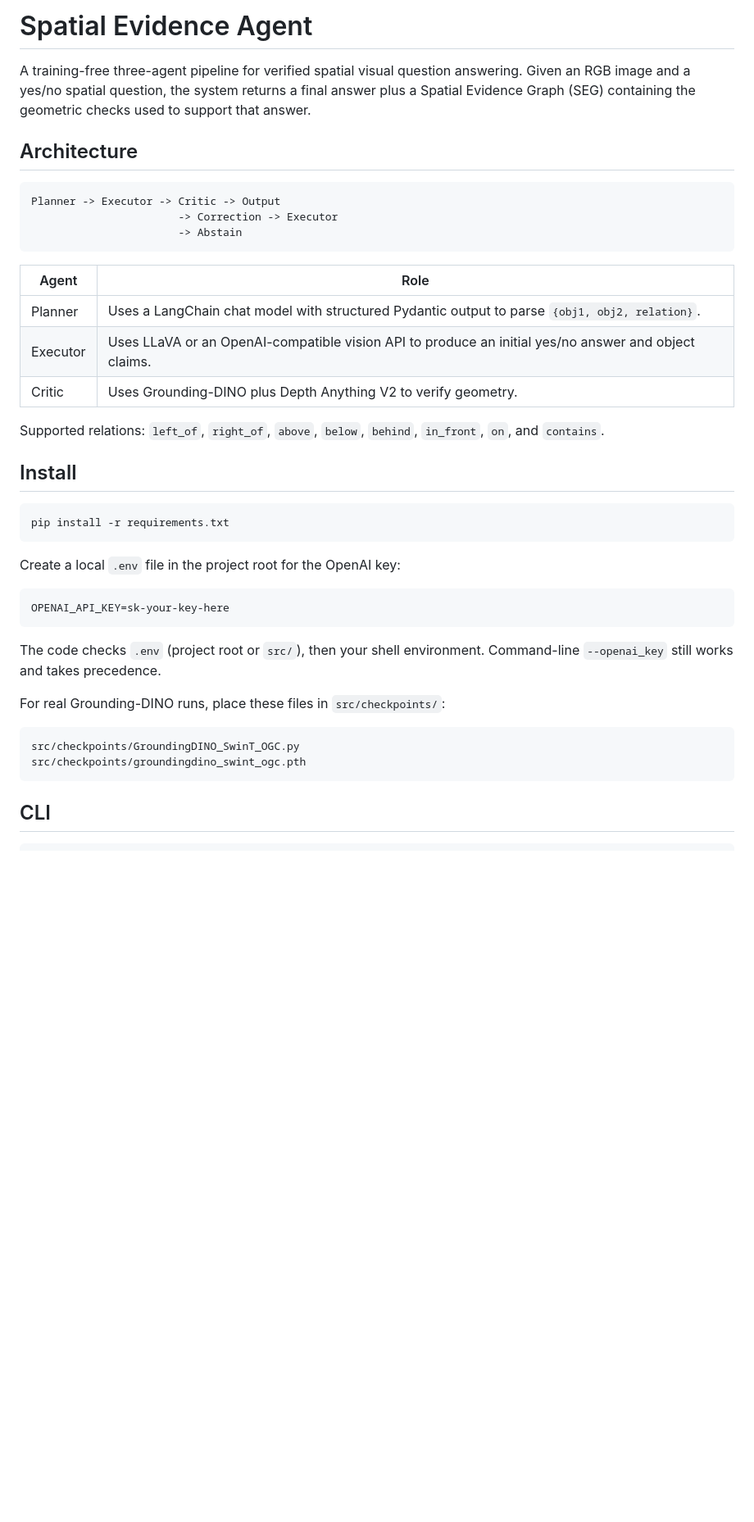
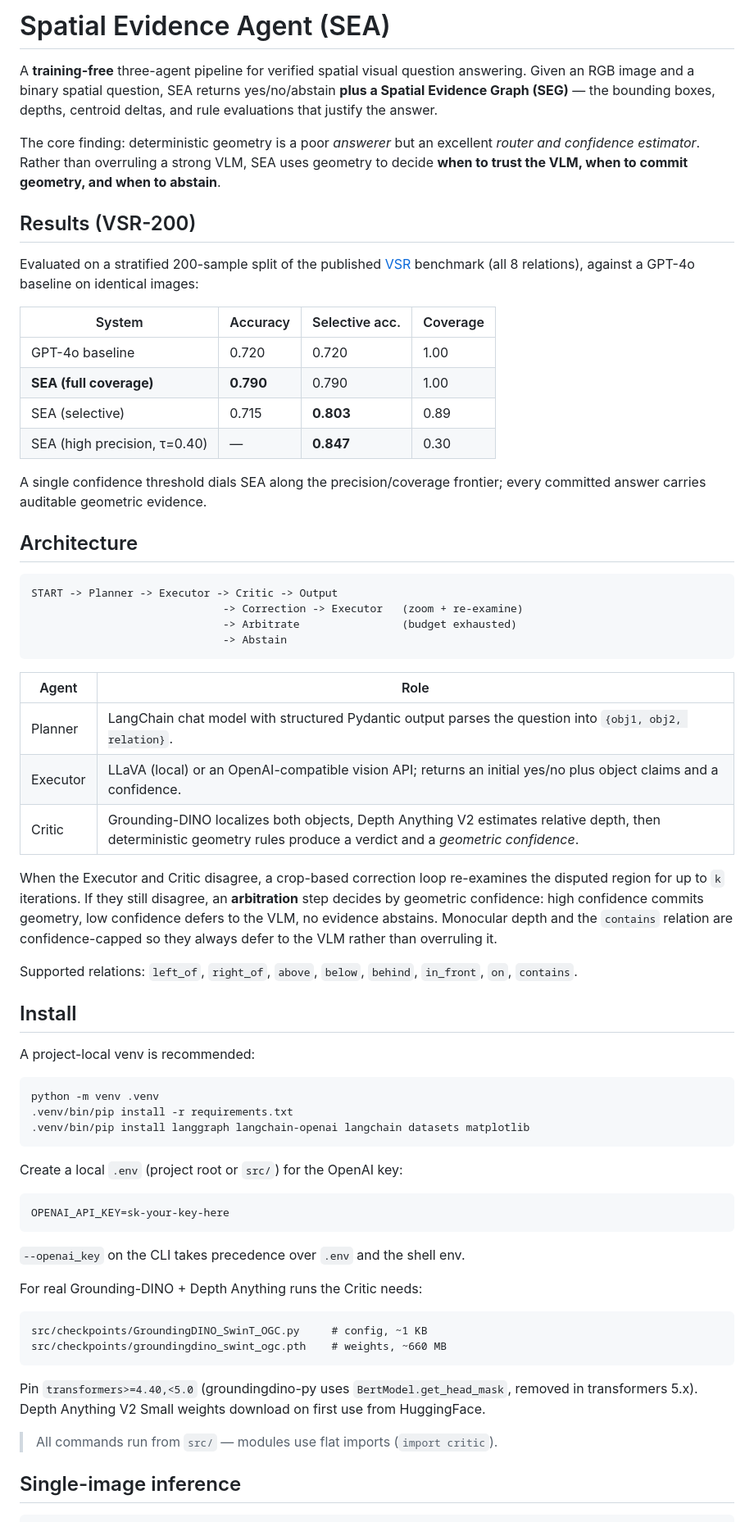
Before and after one commit to 1minute99/CSE-252D_project, a Markdown page: README.md, the part around one of its changes. Shown at 82% size. GitHub-like rendering; blank space fills up the shorter version.

````diff
--- a/README.md
+++ b/README.md
@@ -1,49 +1,87 @@
-# Spatial Evidence Agent
+# Spatial Evidence Agent (SEA)
 
-A training-free three-agent pipeline for verified spatial visual question
-answering. Given an RGB image and a yes/no spatial question, the system returns
-a final answer plus a Spatial Evidence Graph (SEG) containing the geometric
-checks used to support that answer.
+A **training-free** three-agent pipeline for verified spatial visual question
+answering. Given an RGB image and a binary spatial question, SEA returns
+yes/no/abstain **plus a Spatial Evidence Graph (SEG)** — the bounding boxes,
+depths, centroid deltas, and rule evaluations that justify the answer.
+
+The core finding: deterministic geometry is a poor *answerer* but an excellent
+*router and confidence estimator*. Rather than overruling a strong VLM, SEA
+uses geometry to decide **when to trust the VLM, when to commit geometry, and
+when to abstain**.
+
+## Results (VSR-200)
+
+Evaluated on a stratified 200-sample split of the published
+[VSR](https://github.com/cambridgeltl/visual-spatial-reasoning) benchmark
+(all 8 relations), against a GPT-4o baseline on identical images:
+
+| System | Accuracy | Selective acc. | Coverage |
+| --- | --- | --- | --- |
+| GPT-4o baseline | 0.720 | 0.720 | 1.00 |
+| **SEA (full coverage)** | **0.790** | 0.790 | 1.00 |
+| SEA (selective) | 0.715 | **0.803** | 0.89 |
+| SEA (high precision, τ=0.40) | — | **0.847** | 0.30 |
+
+A single confidence threshold dials SEA along the precision/coverage frontier;
+every committed answer carries auditable geometric evidence.
 
 ## Architecture
 
 ```text
-Planner -> Executor -> Critic -> Output
-                       -> Correction -> Executor
-                       -> Abstain
+START -> Planner -> Executor -> Critic -> Output
+                              -> Correction -> Executor   (zoom + re-examine)
+                              -> Arbitrate                (budget exhausted)
+                              -> Abstain
 ```
 
 | Agent | Role |
 | --- | --- |
-| Planner | Uses a LangChain chat model with structured Pydantic output to parse `{obj1, obj2, relation}`. |
-| Executor | Uses LLaVA or an OpenAI-compatible vision API to produce an initial yes/no answer and object claims. |
-| Critic | Uses Grounding-DINO plus Depth Anything V2 to verify geometry. |
+| Planner | LangChain chat model with structured Pydantic output parses the question into `{obj1, obj2, relation}`. |
+| Executor | LLaVA (local) or an OpenAI-compatible vision API; returns an initial yes/no plus object claims and a confidence. |
+| Critic | Grounding-DINO localizes both objects, Depth Anything V2 estimates relative depth, then deterministic geometry rules produce a verdict and a *geometric confidence*. |
+
+When the Executor and Critic disagree, a crop-based correction loop re-examines
+the disputed region for up to `k` iterations. If they still disagree, an
+**arbitration** step decides by geometric confidence: high confidence commits
+geometry, low confidence defers to the VLM, no evidence abstains. Monocular
+depth and the `contains` relation are confidence-capped so they always defer to
+the VLM rather than overruling it.
 
 Supported relations: `left_of`, `right_of`, `above`, `below`, `behind`,
-`in_front`, `on`, and `contains`.
+`in_front`, `on`, `contains`.
 
 ## Install
 
+A project-local venv is recommended:
+
 ```bash
-pip install -r requirements.txt
+python -m venv .venv
+.venv/bin/pip install -r requirements.txt
+.venv/bin/pip install langgraph langchain-openai langchain datasets matplotlib
 ```
 
-Create a local `.env` file in the project root for the OpenAI key:
+Create a local `.env` (project root or `src/`) for the OpenAI key:
 
 ```text
 OPENAI_API_KEY=sk-your-key-here
 ```
 
-The code checks `.env` (project root or `src/`), then your shell environment.
-Command-line `--openai_key` still works and takes precedence.
+`--openai_key` on the CLI takes precedence over `.env` and the shell env.
 
-For real Grounding-DINO runs, place these files in `src/checkpoints/`:
+For real Grounding-DINO + Depth Anything runs the Critic needs:
 
 ```text
-src/checkpoints/GroundingDINO_SwinT_OGC.py
-src/checkpoints/groundingdino_swint_ogc.pth
+src/checkpoints/GroundingDINO_SwinT_OGC.py     # config, ~1 KB
+src/checkpoints/groundingdino_swint_ogc.pth    # weights, ~660 MB
 ```
 
-## CLI
+Pin `transformers>=4.40,<5.0` (groundingdino-py uses `BertModel.get_head_mask`,
+removed in transformers 5.x). Depth Anything V2 Small weights download on first
+use from HuggingFace.
+
+> All commands run from `src/` — modules use flat imports (`import critic`).
+
+## Single-image inference
 
 ```bash
````
Also changed, not shown: other parts of README.md (+78 -43 lines).
